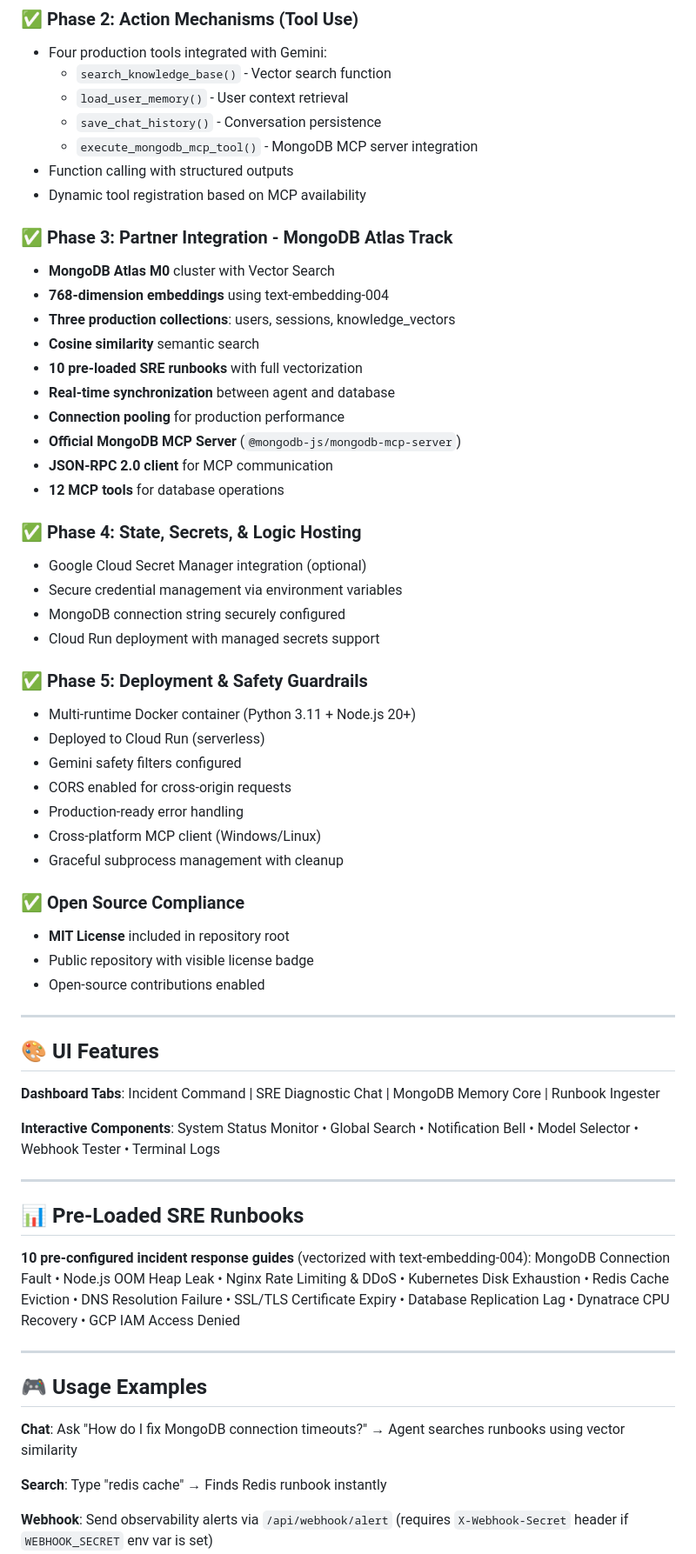
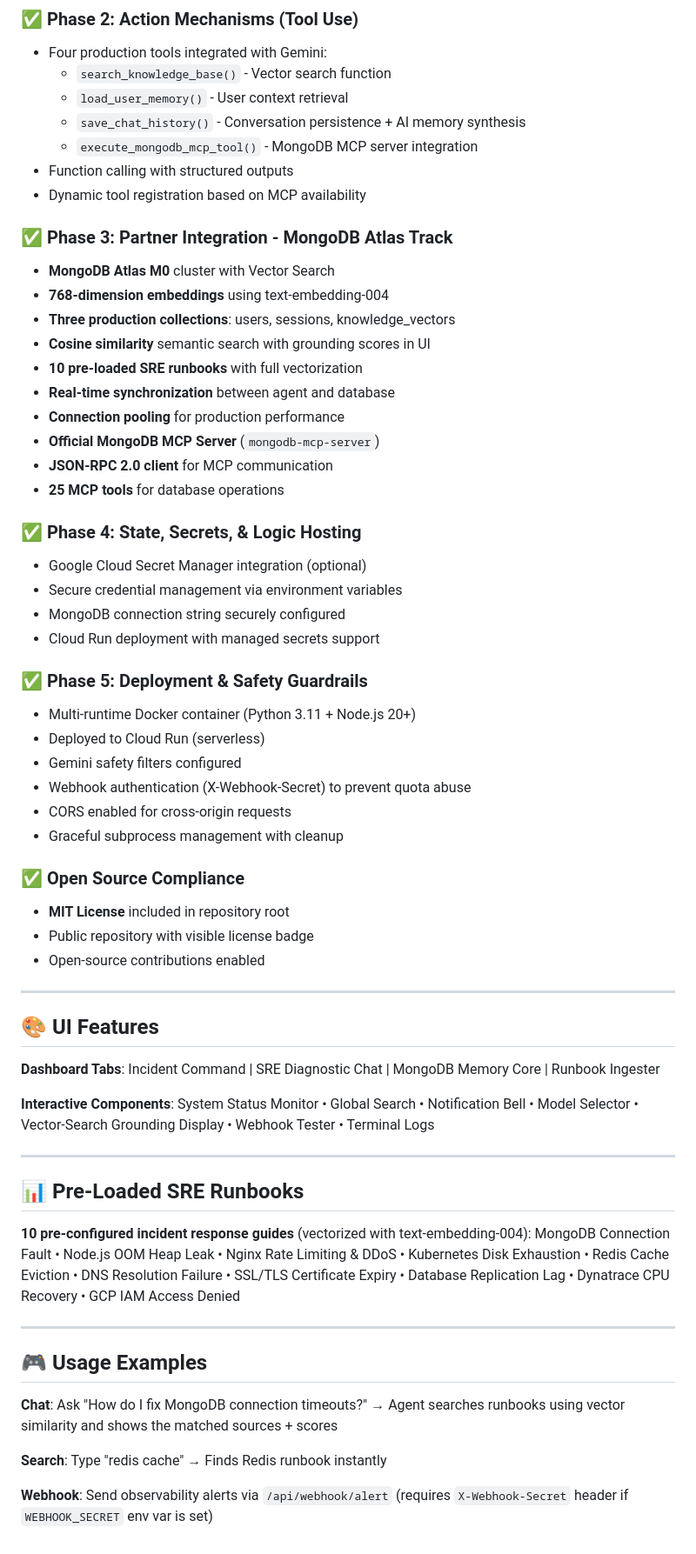
Before and after one commit to AvishManiar21/SentinelOps-MemNexus, a Markdown page: README.md, the part around one of its changes. Shown at 87% size. GitHub-like rendering.

```diff
--- a/README.md
+++ b/README.md
@@ -280,7 +337,7 @@ The dashboard includes a live **MongoDB Memory Core** tab with:
 - Four production tools integrated with Gemini:
   - `search_knowledge_base()` - Vector search function
   - `load_user_memory()` - User context retrieval
-  - `save_chat_history()` - Conversation persistence
+  - `save_chat_history()` - Conversation persistence + AI memory synthesis
   - `execute_mongodb_mcp_tool()` - MongoDB MCP server integration
 - Function calling with structured outputs
 - Dynamic tool registration based on MCP availability
@@ -289,13 +346,13 @@ The dashboard includes a live **MongoDB Memory Core** tab with:
 - **MongoDB Atlas M0** cluster with Vector Search
 - **768-dimension embeddings** using text-embedding-004
 - **Three production collections**: users, sessions, knowledge_vectors
-- **Cosine similarity** semantic search
+- **Cosine similarity** semantic search with grounding scores in UI
 - **10 pre-loaded SRE runbooks** with full vectorization
 - **Real-time synchronization** between agent and database
 - **Connection pooling** for production performance
-- **Official MongoDB MCP Server** (`@mongodb-js/mongodb-mcp-server`)
+- **Official MongoDB MCP Server** (`mongodb-mcp-server`)
 - **JSON-RPC 2.0 client** for MCP communication
-- **12 MCP tools** for database operations
+- **25 MCP tools** for database operations
 
 ### ✅ Phase 4: State, Secrets, & Logic Hosting
 - Google Cloud Secret Manager integration (optional)
@@ -307,9 +364,8 @@ The dashboard includes a live **MongoDB Memory Core** tab with:
 - Multi-runtime Docker container (Python 3.11 + Node.js 20+)
 - Deployed to Cloud Run (serverless)
 - Gemini safety filters configured
+- Webhook authentication (X-Webhook-Secret) to prevent quota abuse
 - CORS enabled for cross-origin requests
-- Production-ready error handling
-- Cross-platform MCP client (Windows/Linux)
 - Graceful subprocess management with cleanup
 
 ### ✅ Open Source Compliance
@@ -323,7 +379,7 @@ The dashboard includes a live **MongoDB Memory Core** tab with:
 
 **Dashboard Tabs**: Incident Command | SRE Diagnostic Chat | MongoDB Memory Core | Runbook Ingester
 
-**Interactive Components**: System Status Monitor • Global Search • Notification Bell • Model Selector • Webhook Tester • Terminal Logs
+**Interactive Components**: System Status Monitor • Global Search • Notification Bell • Model Selector • Vector-Search Grounding Display • Webhook Tester • Terminal Logs
 
 ---
 
@@ -336,7 +392,7 @@ MongoDB Connection Fault • Node.js OOM Heap Leak • Nginx Rate Limiting & DDo
 
 ## 🎮 Usage Examples
 
-**Chat**: Ask "How do I fix MongoDB connection timeouts?" → Agent searches runbooks using vector similarity
+**Chat**: Ask "How do I fix MongoDB connection timeouts?" → Agent searches runbooks using vector similarity and shows the matched sources + scores
 
 **Search**: Type "redis cache" → Finds Redis runbook instantly
 
```
Also changed, not shown: other parts of README.md (+71 -12 lines).
